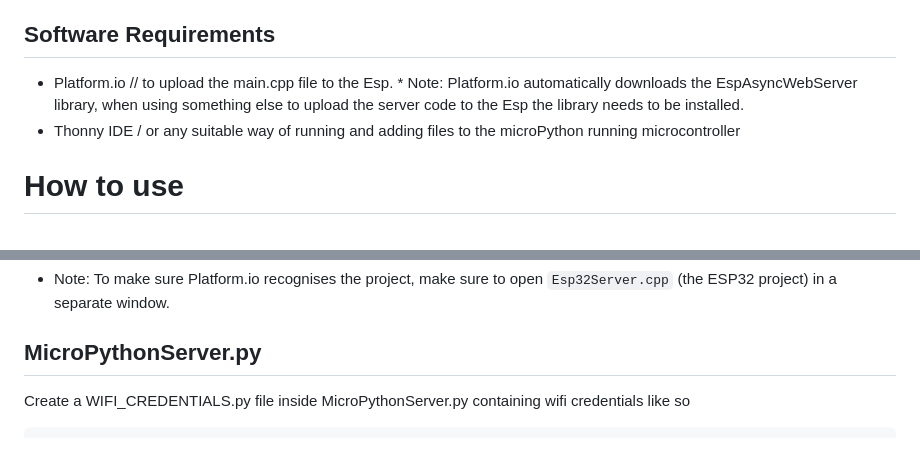
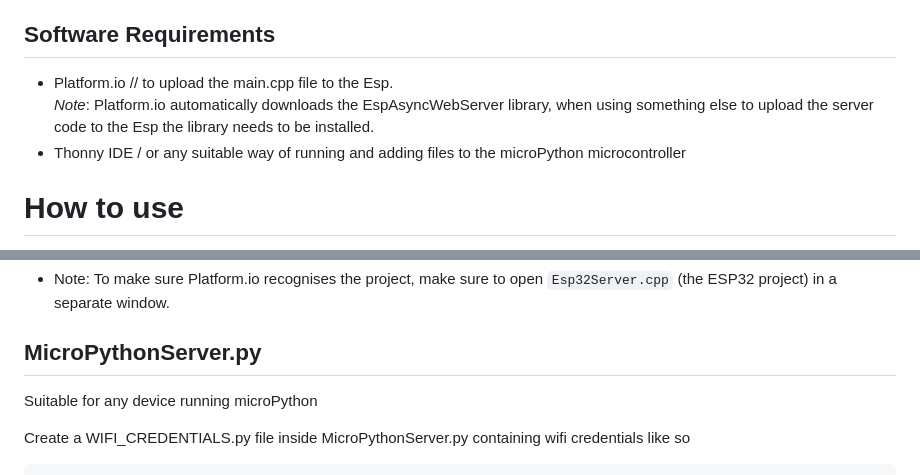
Before and after one commit to Lemon2311/IoTFleet.js, a Markdown page: README.md, 2 parts joined by grey strips. Rendered like a GitHub page; blank space fills up the shorter version.

````diff
--- a/README.md
+++ b/README.md
@@ -13,8 +13,8 @@ The IoTFleet.js library is a versatile tool that enables control over multiple m
 - Actively supports digital & analog IO
 
 ## Software Requirements
-* Platform.io // to upload the main.cpp file to the Esp. * Note: Platform.io automatically downloads the EspAsyncWebServer library, when using something else to upload the server code to the Esp the library needs to be installed.
-* Thonny IDE / or any suitable way of running and adding files to the microPython running microcontroller
+* Platform.io // to upload the main.cpp file to the Esp. <br> *Note*: Platform.io automatically downloads the EspAsyncWebServer library, when using something else to upload the server code to the Esp the library needs to be installed.
+* Thonny IDE / or any suitable way of running and adding files to the microPython microcontroller
 
 # How to use
 First, download the project by pressing `<>Code` followed by `Download Zip`.
@@ -41,6 +41,7 @@ Upload the `main.cpp` file located inside `Esp32Server.cpp/src` to the ESP32 usi
 * Note: To make sure Platform.io recognises the project, make sure to open `Esp32Server.cpp` (the ESP32 project) in a separate window.
 
 ## MicroPythonServer.py
+Suitable for any device running microPython
 
 Create a WIFI_CREDENTIALS.py file inside MicroPythonServer.py containing wifi credentials like so
 ```python
````
